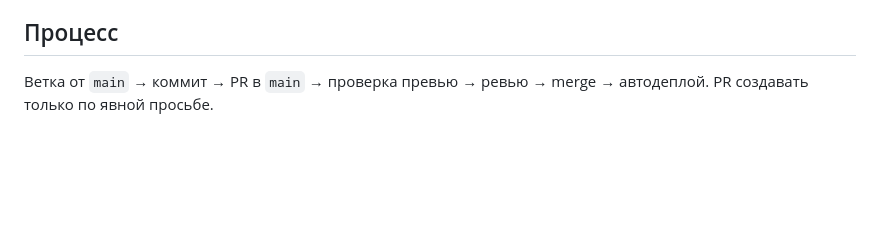
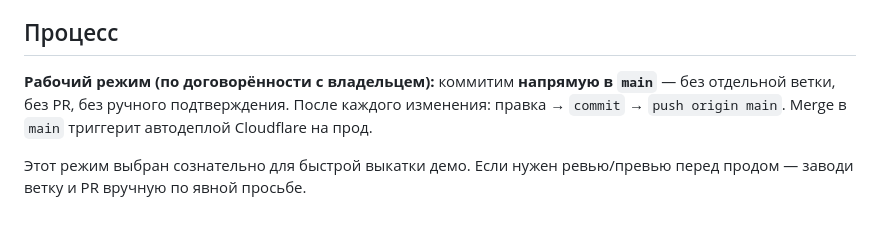
Before and after one commit to pllato-kz/okna-crm, a Markdown page: CLAUDE.md, the part around the change. Rendered like a GitHub page; blank space fills up the shorter version.

Commit message:
Рабочий режим: коммит напрямую в main без PR и подтверждения

```diff
--- a/CLAUDE.md
+++ b/CLAUDE.md
@@ -104,5 +104,10 @@ python3 -m http.server 8080   # → http://localhost:8080/
 
 ## Процесс
 
-Ветка от `main` → коммит → PR в `main` → проверка превью → ревью → merge →
-автодеплой. PR создавать только по явной просьбе.
+**Рабочий режим (по договорённости с владельцем):** коммитим **напрямую в
+`main`** — без отдельной ветки, без PR, без ручного подтверждения. После
+каждого изменения: правка → `commit` → `push origin main`. Merge в `main`
+триггерит автодеплой Cloudflare на прод.
+
+Этот режим выбран сознательно для быстрой выкатки демо. Если нужен ревью/превью
+перед продом — заводи ветку и PR вручную по явной просьбе.
```
